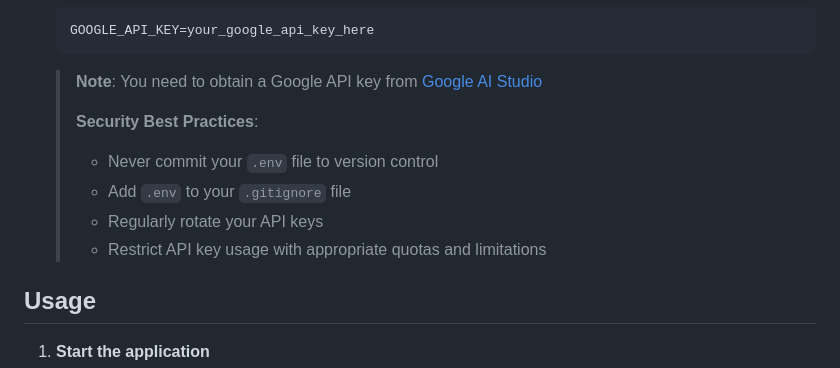
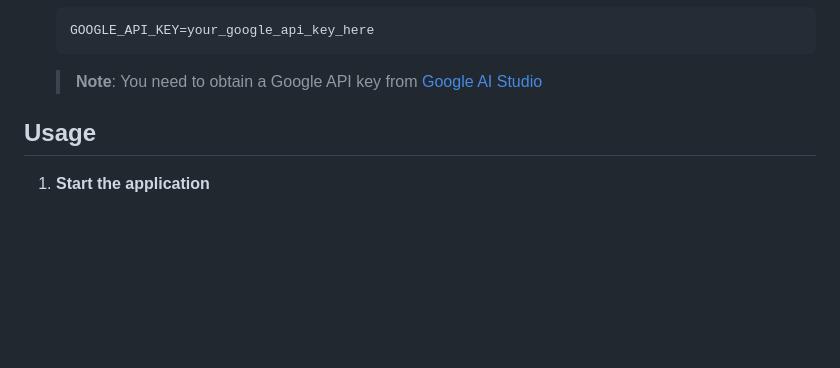
Before and after one commit to KaleKaran/YT-SmartFetcher-AI, a Markdown page: README.md, the part around the change. Rendered like a GitHub page; blank space fills up the shorter version.

````diff
--- a/README.md
+++ b/README.md
@@ -74,12 +74,6 @@
    ```
 
    > **Note**: You need to obtain a Google API key from [Google AI Studio](https://makersuite.google.com/app/apikey)
-   >
-   > **Security Best Practices**:
-   > - Never commit your `.env` file to version control
-   > - Add `.env` to your `.gitignore` file
-   > - Regularly rotate your API keys
-   > - Restrict API key usage with appropriate quotas and limitations
 
 ## Usage
 
````
